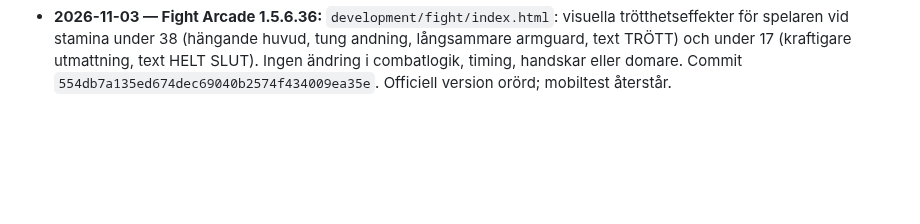
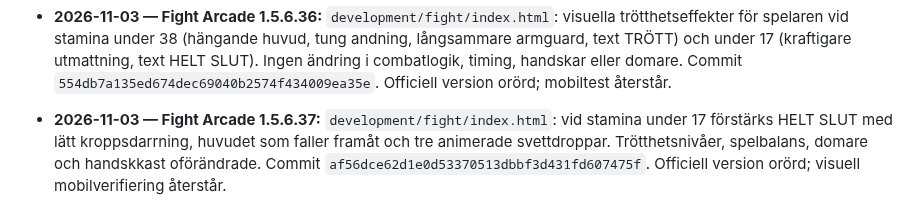
Before and after one commit to olikid/shl-gulddrommen, a Markdown page: PROJECT_BIBLE.md, the part around the change. GitHub-like rendering; blank space fills up the shorter version.

Commit message:
Document Fight Arcade 1.5.6.37 exhaustion effects

```diff
--- a/PROJECT_BIBLE.md
+++ b/PROJECT_BIBLE.md
@@ -338,3 +338,5 @@ Tränarens privatekonomi ska i en framtida version påverka matchbeslut och i f
 - **2026-11-03 — Fight Arcade 1.5.6.35:** `development/fight/index.html`: behåller linjedomarens godkända storlek 64×126 px men flyttar hans slutposition åt vänster vid spelarvinst och åt höger vid motståndarvinst för att inte täcka vinnaren. Commit `30f006181ede40f67212c123745656bd82944a2f`. Officiell version orörd; visuell kontroll på mobil återstår.
 
 - **2026-11-03 — Fight Arcade 1.5.6.36:** `development/fight/index.html`: visuella trötthetseffekter för spelaren vid stamina under 38 (hängande huvud, tung andning, långsammare armguard, text TRÖTT) och under 17 (kraftigare utmattning, text HELT SLUT). Ingen ändring i combatlogik, timing, handskar eller domare. Commit `554db7a135ed674dec69040b2574f434009ea35e`. Officiell version orörd; mobiltest återstår.
+
+- **2026-11-03 — Fight Arcade 1.5.6.37:** `development/fight/index.html`: vid stamina under 17 förstärks HELT SLUT med lätt kroppsdarrning, huvudet som faller framåt och tre animerade svettdroppar. Trötthetsnivåer, spelbalans, domare och handskkast oförändrade. Commit `af56dce62d1e0d53370513dbbf3d431fd607475f`. Officiell version orörd; visuell mobilverifiering återstår.
```
